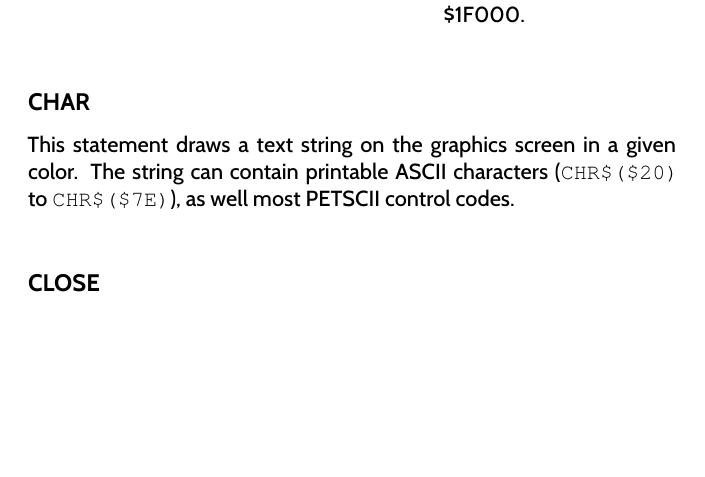
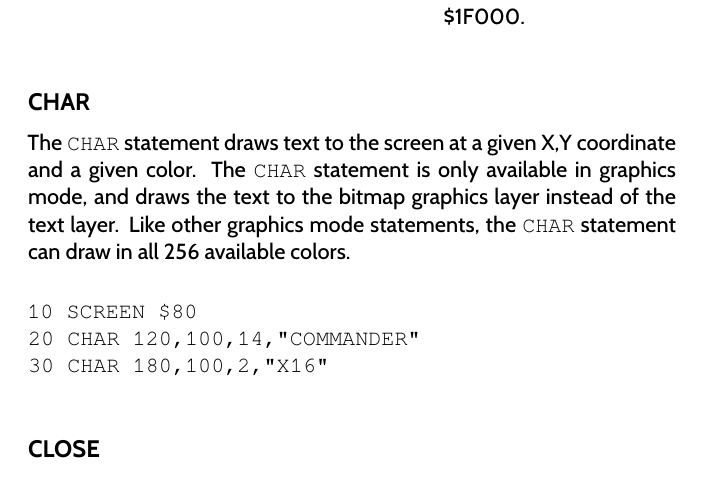
Before and after one commit to X16Community/x16-user-guide, a LaTeX document (manual.tex, which reads appendix/basic_commands.tex): part of page 58 of 77, cut so that both start at the same text, the shorter picture padded with empty space. Compiled offline with XeLaTeX.

Commit message:
Add doc for CHAR statement

```diff
--- a/appendix/basic_commands.tex
+++ b/appendix/basic_commands.tex
@@ -765,9 +765,18 @@ Examples:\\
 
 \subsection{CHAR}
 
-This statement draws a text string on the graphics screen in a given color.
-The string can contain printable ASCII characters ({\ttfamily CHR\$(\$20)} to
-{\ttfamily CHR\$(\$7E)}), as well most PETSCII control codes.\\
+The {\ttfamily CHAR} statement draws text to the screen at a given X,Y
+coordinate and a given color.  The {\ttfamily CHAR} statement is only available
+in graphics mode, and draws the text to the bitmap graphics layer instead of
+the text layer.  Like other graphics mode statements, the {\ttfamily CHAR}
+statement can draw in all 256 available colors.\\
+
+\codeblock{
+
+	10 SCREEN \$80\\
+	20 CHAR 120,100,14,"COMMANDER"\\
+	30 CHAR 180,100,2,"X16"\\
+}
 
 \subsection{CLOSE}
 
```
